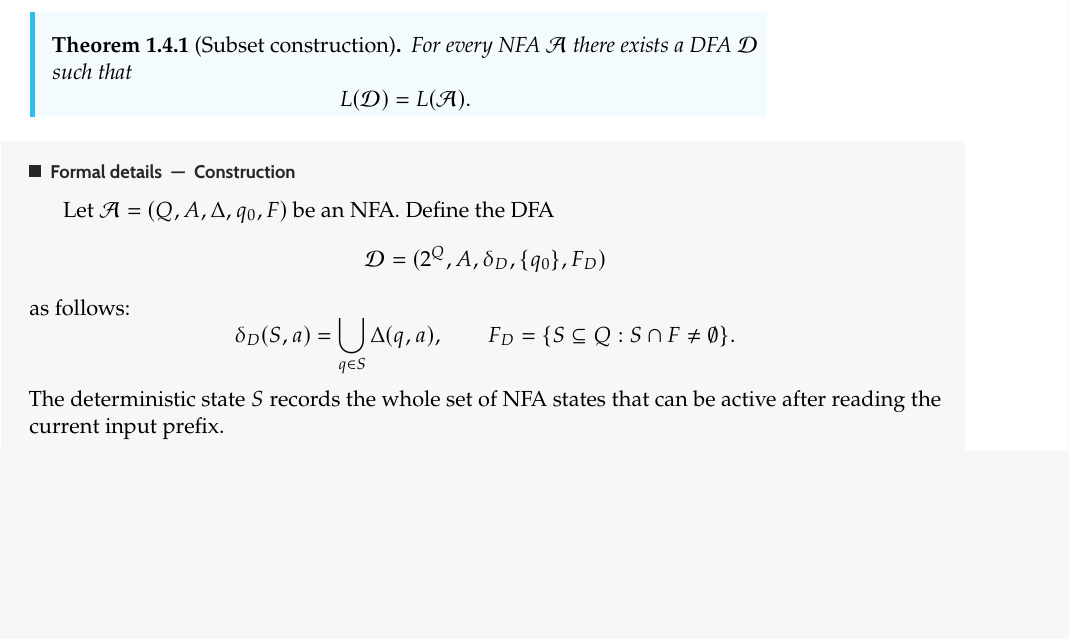
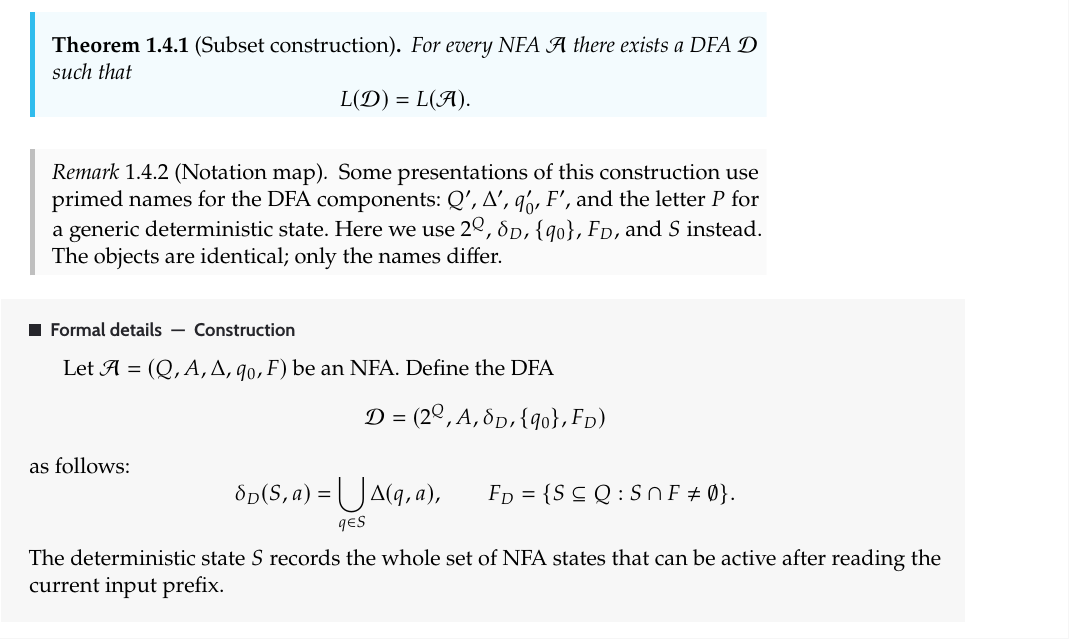
Before and after one commit to TheGhoul21/uniud-verification-and-validation-techniques-notes, a LaTeX thesis (main.tex, which reads chapters/01-finite-state-automata.tex): part of page 17 of 253, cut so that both start at the same text, the shorter picture padded with empty space. The pictures show the PDF file main.pdf that the author committed with the source.

Commit message:
Add notation-map remark to subset construction section
Bridge the gap between the lecture's primed notation (Q', Delta', q0',
F', P) and the chapter's notation (2^Q, delta_D, {q0}, F_D, S).

```diff
--- a/chapters/01-finite-state-automata.tex
+++ b/chapters/01-finite-state-automata.tex
@@ -609,6 +609,15 @@ For every NFA $\mathcal{A}$ there exists a DFA $\mathcal{D}$ such that
 \]
 \end{theorem}
 
+\begin{remark}[Notation map]
+\label{rem:subset-notation}
+Some presentations of this construction use primed names for the DFA
+components: $Q'$, $\Delta'$, $q_0'$, $F'$, and the letter $P$ for a
+generic deterministic state.  Here we use $2^Q$, $\delta_D$, $\{q_0\}$,
+$F_D$, and $S$ instead.  The objects are identical; only the names
+differ.
+\end{remark}
+
 \begin{formaldetails}[Construction]
 Let $\mathcal{A}=(Q,A,\Delta,q_0,F)$ be an NFA.  Define the DFA
 \[
```
Also changed, not shown: main.pdf.
